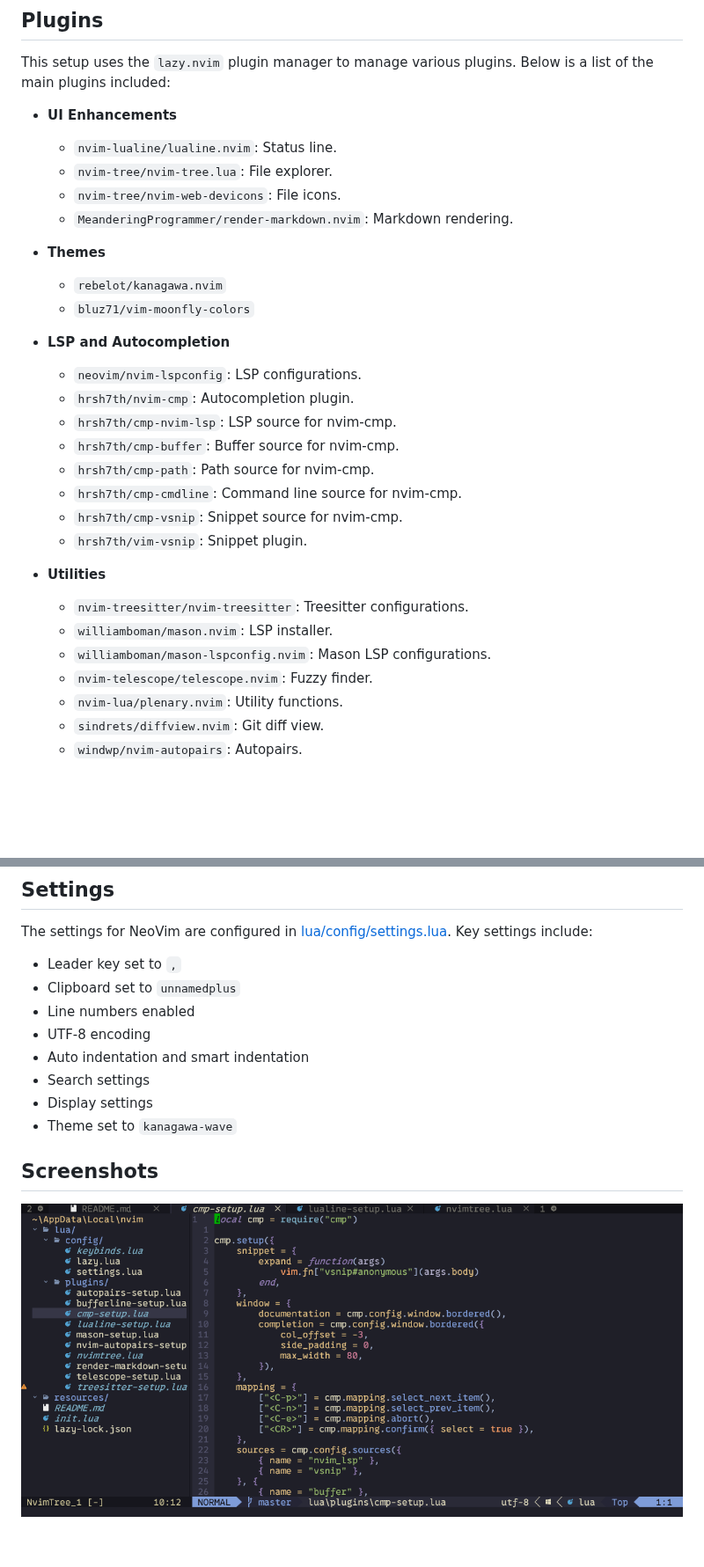
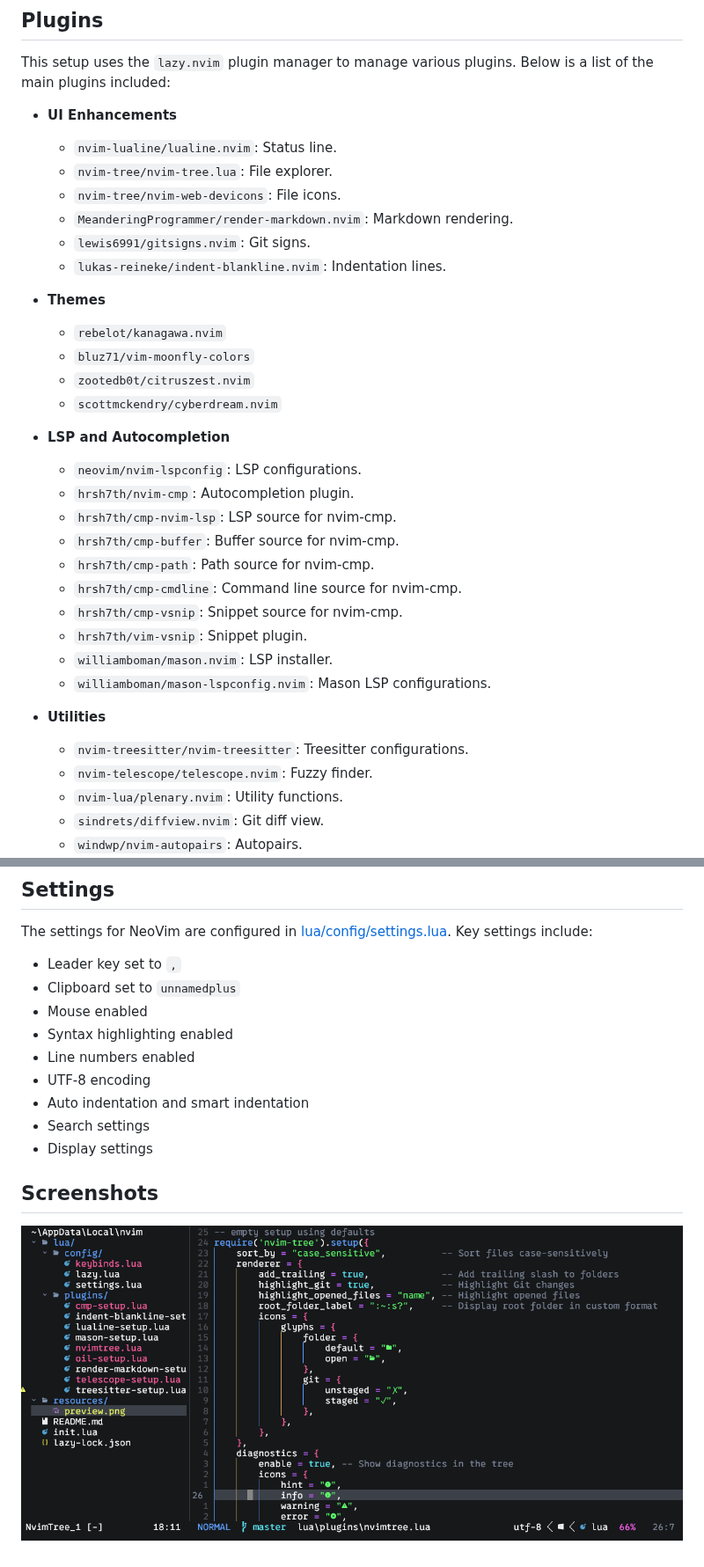
Before and after one commit to d-bastian/nvim_config, a Markdown page: README.md, 2 parts joined by grey strips. Shown at 88% size. Drawn GitHub-style; pictures changed too: resources/preview.png; blank space fills up the shorter version.

```diff
--- a/README.md
+++ b/README.md
@@ -25,10 +25,14 @@ This setup uses the `lazy.nvim` plugin manager to manage various plugins. Below
   - `nvim-tree/nvim-tree.lua`: File explorer.
   - `nvim-tree/nvim-web-devicons`: File icons.
   - `MeanderingProgrammer/render-markdown.nvim`: Markdown rendering.
+  - `lewis6991/gitsigns.nvim`: Git signs.
+  - `lukas-reineke/indent-blankline.nvim`: Indentation lines.
 
 - **Themes**
   - `rebelot/kanagawa.nvim`
   - `bluz71/vim-moonfly-colors`
+  - `zootedb0t/citruszest.nvim`
+  - `scottmckendry/cyberdream.nvim`
 
 - **LSP and Autocompletion**
   - `neovim/nvim-lspconfig`: LSP configurations.
@@ -39,11 +43,11 @@ This setup uses the `lazy.nvim` plugin manager to manage various plugins. Below
   - `hrsh7th/cmp-cmdline`: Command line source for nvim-cmp.
   - `hrsh7th/cmp-vsnip`: Snippet source for nvim-cmp.
   - `hrsh7th/vim-vsnip`: Snippet plugin.
+  - `williamboman/mason.nvim`: LSP installer.
+  - `williamboman/mason-lspconfig.nvim`: Mason LSP configurations.
 
 - **Utilities**
   - `nvim-treesitter/nvim-treesitter`: Treesitter configurations.
-  - `williamboman/mason.nvim`: LSP installer.
-  - `williamboman/mason-lspconfig.nvim`: Mason LSP configurations.
   - `nvim-telescope/telescope.nvim`: Fuzzy finder.
   - `nvim-lua/plenary.nvim`: Utility functions.
   - `sindrets/diffview.nvim`: Git diff view.
@@ -106,12 +110,13 @@ The settings for NeoVim are configured in [lua/config/settings.lua](lua/config/s
 
 - Leader key set to `,`
 - Clipboard set to `unnamedplus`
+- Mouse enabled
+- Syntax highlighting enabled
 - Line numbers enabled
 - UTF-8 encoding
 - Auto indentation and smart indentation
 - Search settings
 - Display settings
-- Theme set to `kanagawa-wave`
 
 ## Screenshots
 
```
